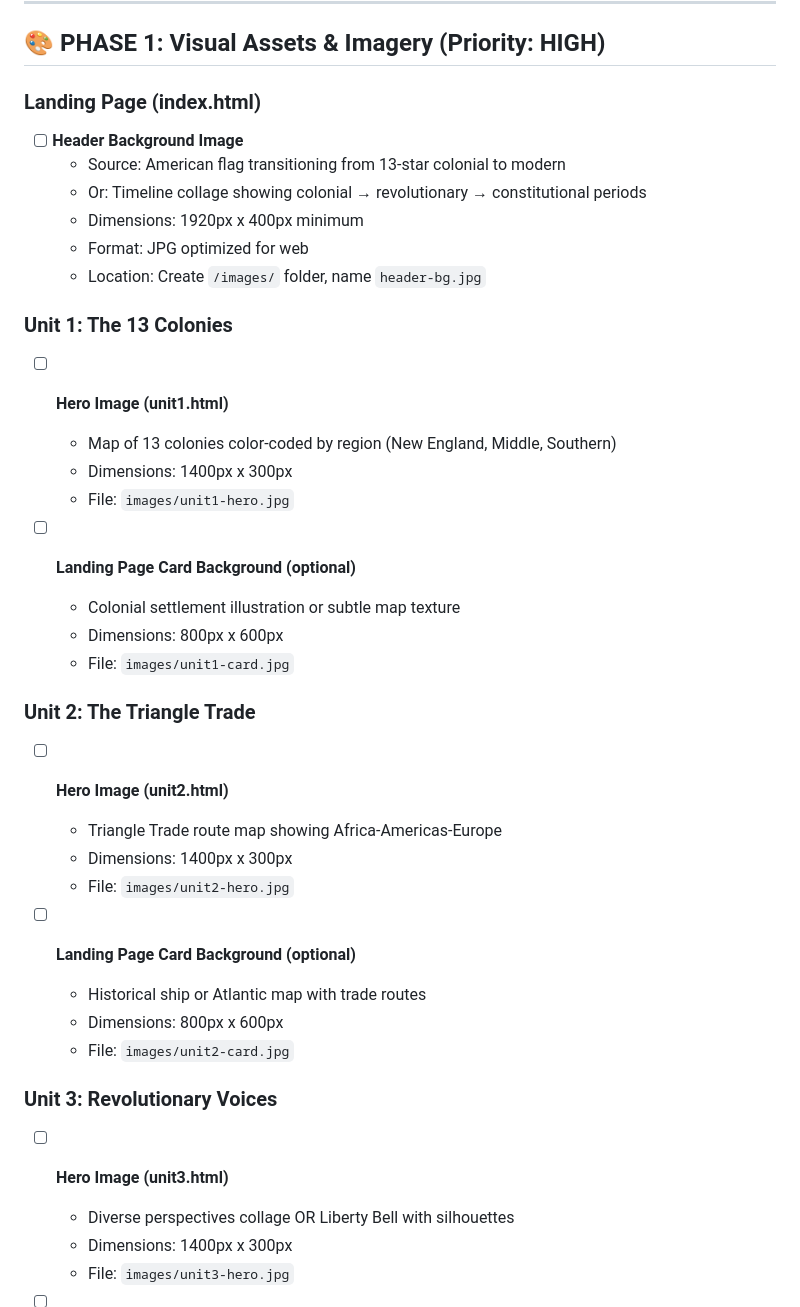
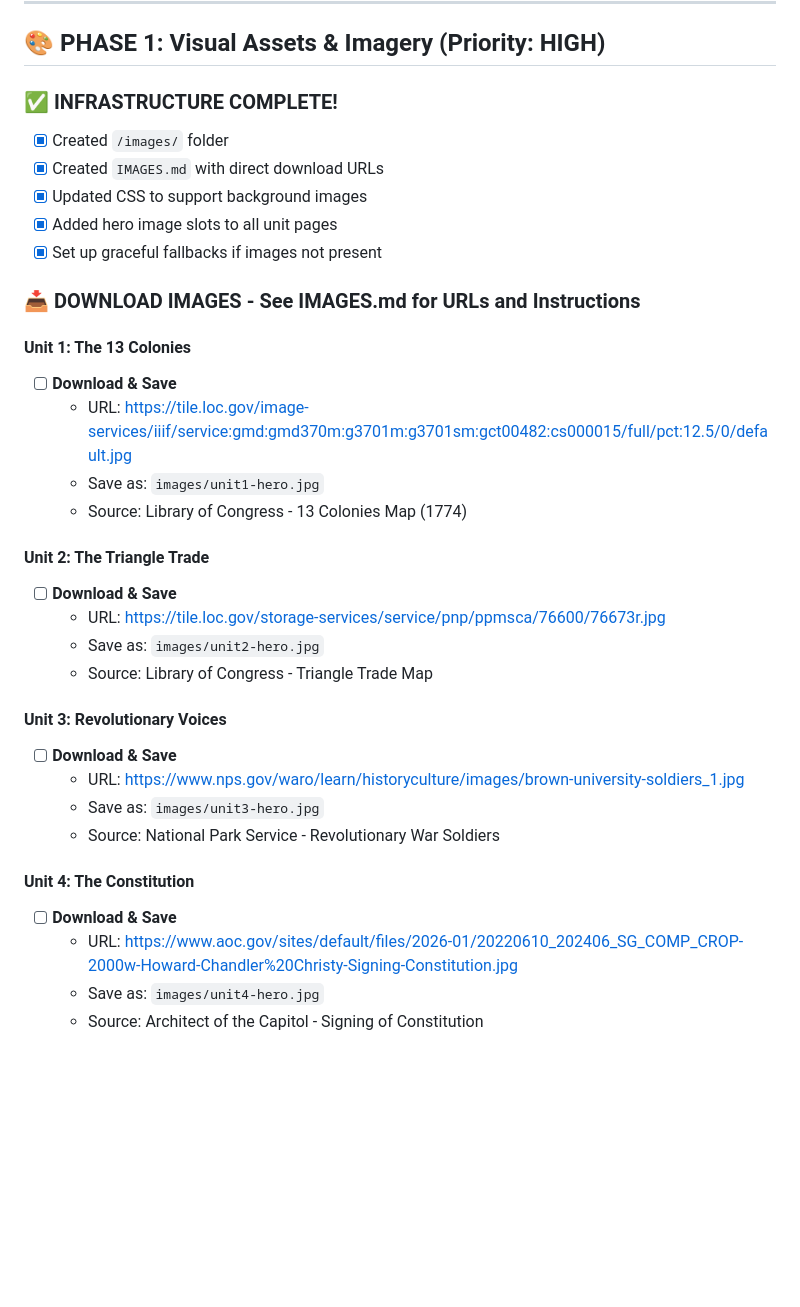
Before and after one commit to shiebenaderet/socialstudies8, a Markdown page: TODO.md, the part around one of its changes. Rendered like a GitHub page; blank space fills up the shorter version.

Commit message:
Update TODO.md with image infrastructure completion status

```diff
--- a/TODO.md
+++ b/TODO.md
@@ -5,39 +5,36 @@
 
 ## 🎨 **PHASE 1: Visual Assets & Imagery** (Priority: HIGH)
 
-### Landing Page (index.html)
-- [ ] **Header Background Image**
-  - Source: American flag transitioning from 13-star colonial to modern
-  - Or: Timeline collage showing colonial → revolutionary → constitutional periods
-  - Dimensions: 1920px x 400px minimum
-  - Format: JPG optimized for web
-  - Location: Create `/images/` folder, name `header-bg.jpg`
+### ✅ INFRASTRUCTURE COMPLETE!
+- [x] Created `/images/` folder
+- [x] Created `IMAGES.md` with direct download URLs
+- [x] Updated CSS to support background images
+- [x] Added hero image slots to all unit pages
+- [x] Set up graceful fallbacks if images not present
 
-### Unit 1: The 13 Colonies
-- [ ] **Hero Image (unit1.html)**
-  - Map of 13 colonies color-coded by region (New England, Middle, Southern)
-  - Dimensions: 1400px x 300px
-  - File: `images/unit1-hero.jpg`
+### 📥 **DOWNLOAD IMAGES** - See IMAGES.md for URLs and Instructions
 
-- [ ] **Landing Page Card Background (optional)**
-  - Colonial settlement illustration or subtle map texture
-  - Dimensions: 800px x 600px
-  - File: `images/unit1-card.jpg`
+#### Unit 1: The 13 Colonies
+- [ ] **Download & Save**
+  - URL: https://tile.loc.gov/image-services/iiif/service:gmd:gmd370m:g3701m:g3701sm:gct00482:cs000015/full/pct:12.5/0/default.jpg
+  - Save as: `images/unit1-hero.jpg`
+  - Source: Library of Congress - 13 Colonies Map (1774)
 
-### Unit 2: The Triangle Trade
-- [ ] **Hero Image (unit2.html)**
-  - Triangle Trade route map showing Africa-Americas-Europe
-  - Dimensions: 1400px x 300px
-  - File: `images/unit2-hero.jpg`
+#### Unit 2: The Triangle Trade
+- [ ] **Download & Save**
+  - URL: https://tile.loc.gov/storage-services/service/pnp/ppmsca/76600/76673r.jpg
+  - Save as: `images/unit2-hero.jpg`
+  - Source: Library of Congress - Triangle Trade Map
 
-- [ ] **Landing Page Card Background (optional)**
-  - Historical ship or Atlantic map with trade routes
-  - Dimensions: 800px x 600px
-  - File: `images/unit2-card.jpg`
+#### Unit 3: Revolutionary Voices
+- [ ] **Download & Save**
+  - URL: https://www.nps.gov/waro/learn/historyculture/images/brown-university-soldiers_1.jpg
+  - Save as: `images/unit3-hero.jpg`
+  - Source: National Park Service - Revolutionary War Soldiers
 
-### Unit 3: Revolutionary Voices
-- [ ] **Hero Image (unit3.html)**
-  - Diverse perspectives collage OR Liberty Bell with silhouettes
-  - Dimensions: 1400px x 300px
-  - File: `images/unit3-hero.jpg`
+#### Unit 4: The Constitution
+- [ ] **Download & Save**
+  - URL: https://www.aoc.gov/sites/default/files/2026-01/20220610_202406_SG_COMP_CROP-2000w-Howard-Chandler%20Christy-Signing-Constitution.jpg
+  - Save as: `images/unit4-hero.jpg`
+  - Source: Architect of the Capitol - Signing of Constitution
 
```
Also changed, not shown: other parts of TODO.md (+4 -20 lines).
